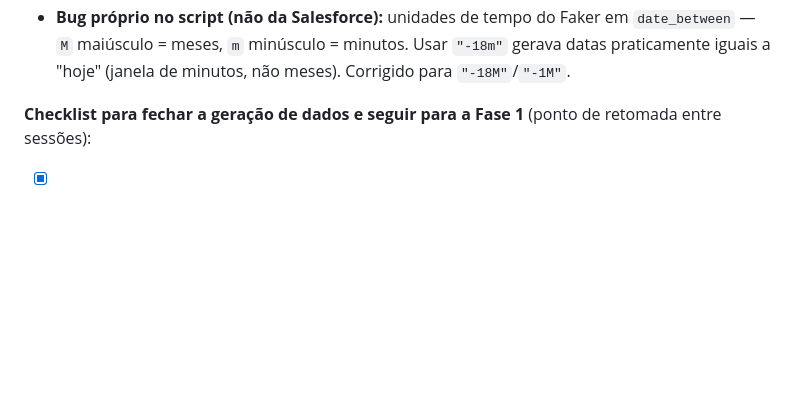
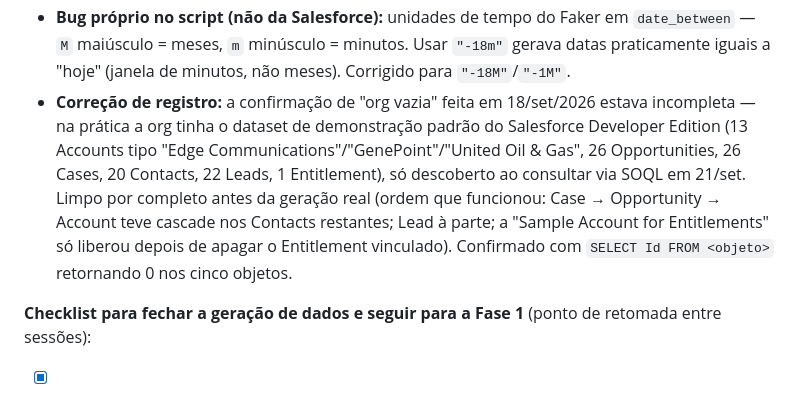
Before and after one commit to fabricioespel-bit/crm-lakehouse-decisions, a Markdown page: PLANO.md, the part around the change. Drawn GitHub-style; blank space fills up the shorter version.

Commit message:
docs: corrige registro de org vazia e documenta limpeza do dataset padrão

```diff
--- a/PLANO.md
+++ b/PLANO.md
@@ -237,6 +237,13 @@ remoto/push para o GitHub) — detalhes no checklist abaixo. Próximo passo: amb
 - **Bug próprio no script (não da Salesforce):** unidades de tempo do Faker em `date_between` — `M`
   maiúsculo = meses, `m` minúsculo = minutos. Usar `"-18m"` gerava datas praticamente iguais a "hoje"
   (janela de minutos, não meses). Corrigido para `"-18M"`/`"-1M"`.
+- **Correção de registro:** a confirmação de "org vazia" feita em 18/set/2026 estava incompleta — na
+  prática a org tinha o dataset de demonstração padrão do Salesforce Developer Edition (13 Accounts tipo
+  "Edge Communications"/"GenePoint"/"United Oil & Gas", 26 Opportunities, 26 Cases, 20 Contacts, 22
+  Leads, 1 Entitlement), só descoberto ao consultar via SOQL em 21/set. Limpo por completo antes da
+  geração real (ordem que funcionou: Case → Opportunity → Account teve cascade nos Contacts restantes;
+  Lead à parte; a "Sample Account for Entitlements" só liberou depois de apagar o Entitlement vinculado).
+  Confirmado com `SELECT Id FROM <objeto>` retornando 0 nos cinco objetos.
 
 **Checklist para fechar a geração de dados e seguir para a Fase 1** (ponto de retomada entre sessões):
 
```
